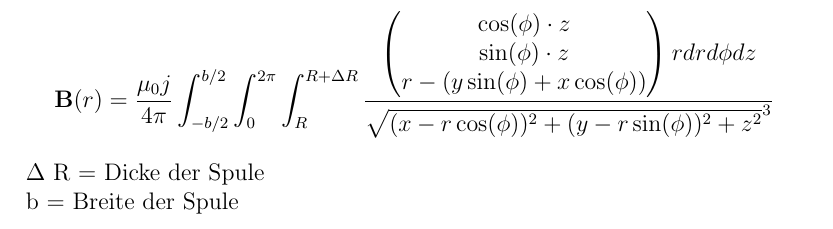
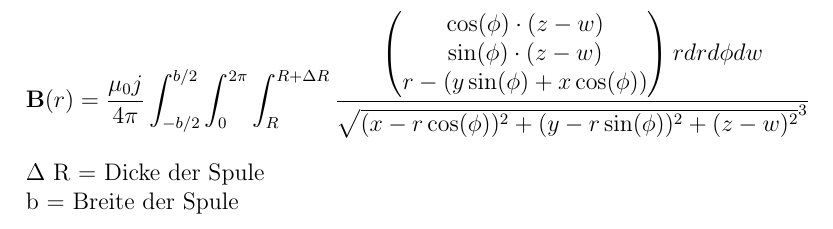
Before and after one commit to Arrow1313/APP_Git, a LaTeX document (Formel_Spule.tex): part of the page, cut so that both start at the same text. Compiled offline with pdfLaTeX.

Commit message:
kleiner fehler

```diff
--- a/Formel_Spule.tex
+++ b/Formel_Spule.tex
@@ -7,10 +7,10 @@
 \begin{document}
 \begin{align*}
 \textbf{B}(r) = \frac{\mu_0j}{4\pi}\int_{-b/2}^{b/2}\int_{0}^{2\pi}\int_{R}^{R+\Delta R} \frac{\begin{pmatrix}
-\cos(\phi)\cdot z \\
-\sin(\phi)\cdot z \\
+\cos(\phi)\cdot (z-w) \\
+\sin(\phi)\cdot (z-w) \\
 r-(y\sin(\phi)+x\cos(\phi))
-\end{pmatrix}r dr d\phi dz}{\sqrt{(x-r\cos(\phi))^2+(y-r\sin(\phi))^2+z^2}^3}
+\end{pmatrix}r dr d\phi dw}{\sqrt{(x-r\cos(\phi))^2+(y-r\sin(\phi))^2+(z-w)^2}^3}
 \end{align*}
 $\Delta$ R = Dicke der Spule \\
 b = Breite der Spule
```
Also changed, not shown: Formel_Spule.pdf, 2 other files.
